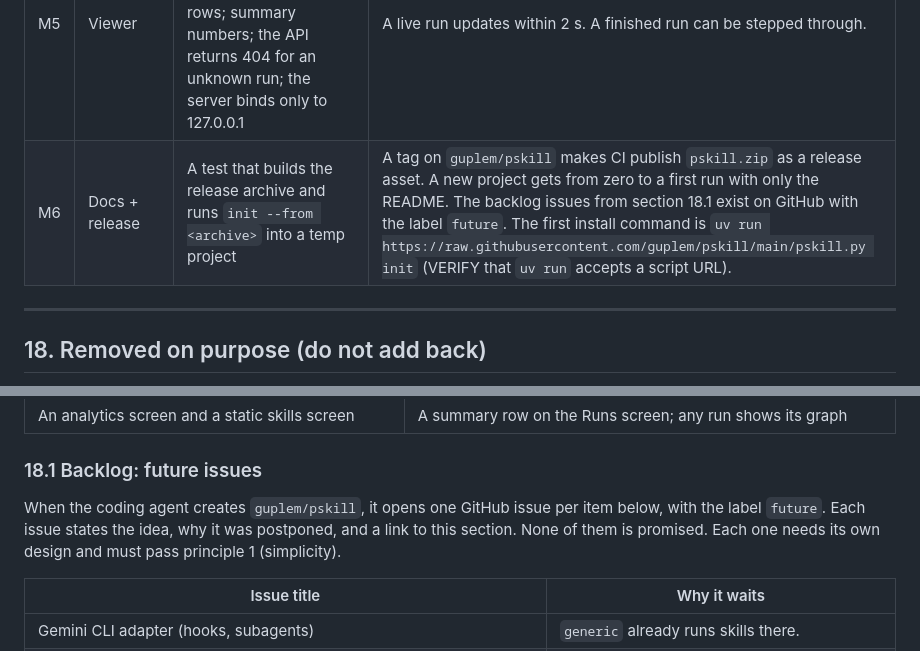
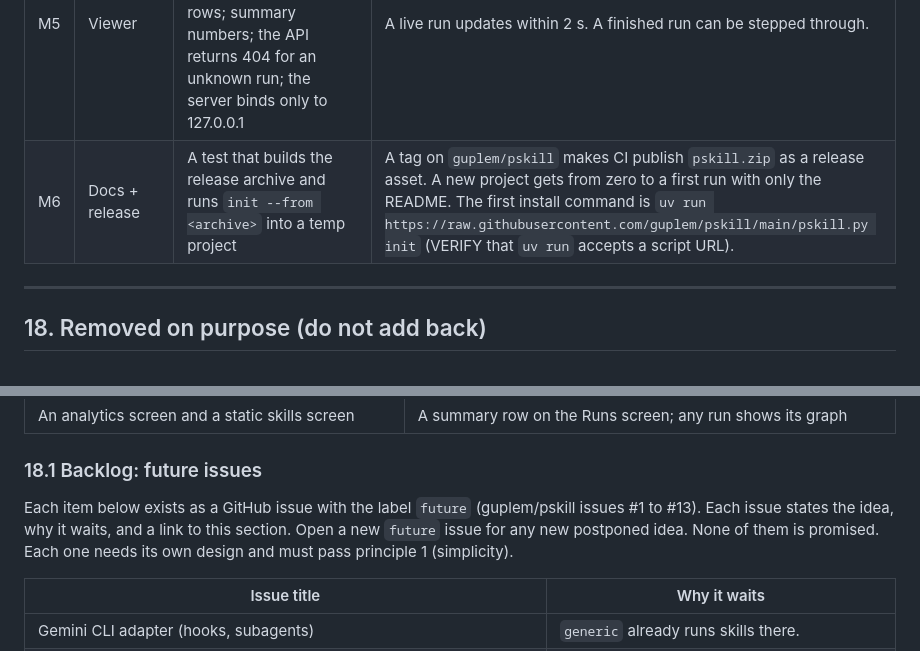
Before and after one commit to guplem/pskill, a Markdown page: SPEC.md, 2 parts joined by grey strips. GitHub-like rendering.

Commit message:
Point the spec backlog at the created GitHub issues
The backlog items now exist as issues #1 to #13 with the label
`future`, so the coding agent no longer needs to create them.

Co-Authored-By: Claude Opus 5.5 <noreply@anthropic.com>

```diff
--- a/SPEC.md
+++ b/SPEC.md
@@ -1207,7 +1207,7 @@ Each milestone starts with the listed failing tests and ends with green CI on th
 | M3 | Claude Code | The stub text; `sync` is idempotent; `sync` keeps foreign hooks, foreign permission rules, and hand-written skills; `sync` adds the one allow rule; the Stop hook blocks an `active` run and gives up after 3 blocks; the session-start hook rewrites a stale stub, skips a broken skill with a warning, and lists open runs; `init` and `update` with a hash check | In the `guplem/pskill` repository, `implement-issue` runs in real Claude Code from trigger to end on a real issue. An early stop gets blocked. A new session resumes the run. |
 | M4 | Codex + generic check | Codex: detection, `.codex/hooks.json` merge that keeps foreign hooks, Stop and session-start responses from fixtures, subagent wording, the `agents/openai.yaml` sidecar for `manual` skills. Generic: an unknown environment falls back to `generic`; its packets name no harness tool | In the same repository, `implement-issue` runs in real Codex from trigger to end, with an early stop blocked. A manual run in Gemini CLI or Cursor through `generic` also reaches the end. The trace shows the right harness each time. |
 | M5 | Viewer | Mermaid marks; the page still renders the timeline when Mermaid fails to load; timeline rows; summary numbers; the API returns 404 for an unknown run; the server binds only to 127.0.0.1 | A live run updates within 2 s. A finished run can be stepped through. |
-| M6 | Docs + release | A test that builds the release archive and runs `init --from <archive>` into a temp project | A tag on `guplem/pskill` makes CI publish `pskill.zip` as a release asset. A new project gets from zero to a first run with only the README. The backlog issues from section 18.1 exist on GitHub with the label `future`. The first install command is `uv run https://raw.githubusercontent.com/guplem/pskill/main/pskill.py init` (VERIFY that `uv run` accepts a script URL). |
+| M6 | Docs + release | A test that builds the release archive and runs `init --from <archive>` into a temp project | A tag on `guplem/pskill` makes CI publish `pskill.zip` as a release asset. A new project gets from zero to a first run with only the README. The first install command is `uv run https://raw.githubusercontent.com/guplem/pskill/main/pskill.py init` (VERIFY that `uv run` accepts a script URL). |
 
 ---
 
@@ -1241,7 +1241,7 @@ Each of these was in an earlier draft. Each one added complexity for little user
 
 ### 18.1 Backlog: future issues
 
-When the coding agent creates `guplem/pskill`, it opens one GitHub issue per item below, with the label `future`. Each issue states the idea, why it was postponed, and a link to this section. None of them is promised. Each one needs its own design and must pass principle 1 (simplicity).
+Each item below exists as a GitHub issue with the label `future` (guplem/pskill issues #1 to #13). Each issue states the idea, why it waits, and a link to this section. Open a new `future` issue for any new postponed idea. None of them is promised. Each one needs its own design and must pass principle 1 (simplicity).
 
 | Issue title | Why it waits |
 |---|---|
```
